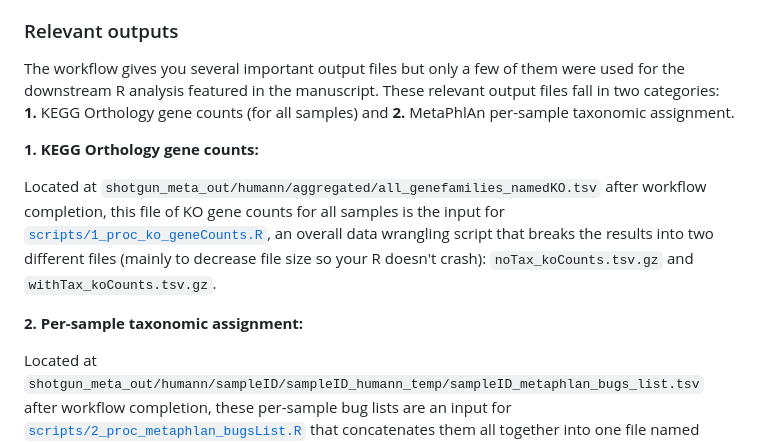
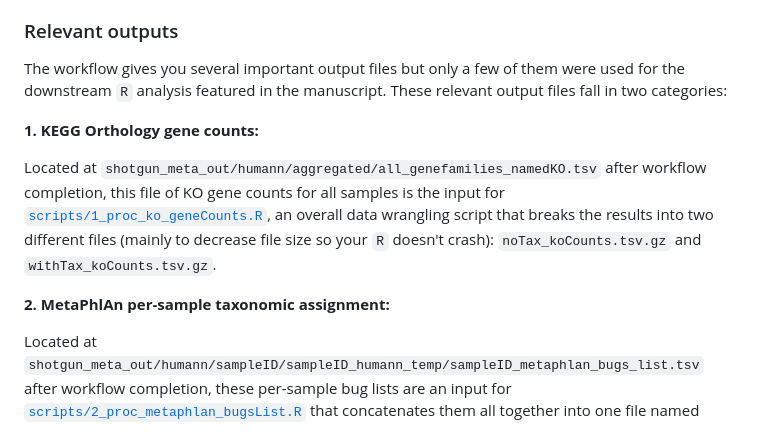
Before and after one commit to lozuponelab/CRS3123_omics_manuscript, a Markdown page: analysis/2_shotgun_metagenomics/README.md, the part around one of its changes. Drawn GitHub-style.

Commit message:
more shotgun README edits

```diff
--- a/analysis/2_shotgun_metagenomics/README.md
+++ b/analysis/2_shotgun_metagenomics/README.md
@@ -225,12 +222,12 @@ snakemake \
 Once the conda environments and reference databases are installed and the information in the the config, metadata CSV, slurm profile, and sbatch scripts is updated, the workflow can be run! I would recommend performing some initial dry runs to verify that all inputs are formatted correctly prior to fully running the workflow.
 
 ### Relevant outputs
-The workflow gives you several important output files but only a few of them were used for the downstream R analysis featured in the manuscript. These relevant output files fall in two categories: **1.** KEGG Orthology gene counts (for all samples) and **2.** MetaPhlAn per-sample taxonomic assignment.
+The workflow gives you several important output files but only a few of them were used for the downstream `R` analysis featured in the manuscript. These relevant output files fall in two categories:
 
 **1. KEGG Orthology gene counts:**
 
-Located at `shotgun_meta_out/humann/aggregated/all_genefamilies_namedKO.tsv` after workflow completion, this file of KO gene counts for all samples is the input for [`scripts/1_proc_ko_geneCounts.R`](https://github.com/lozuponelab/CRS3123_omics_manuscript/blob/main/analysis/2_shotgun_metagenomics/scripts/1_proc_ko_geneCounts.R), an overall data wrangling script that breaks the results into two different files (mainly to decrease file size so your R doesn't crash): `noTax_koCounts.tsv.gz` and `withTax_koCounts.tsv.gz`.
+Located at `shotgun_meta_out/humann/aggregated/all_genefamilies_namedKO.tsv` after workflow completion, this file of KO gene counts for all samples is the input for [`scripts/1_proc_ko_geneCounts.R`](https://github.com/lozuponelab/CRS3123_omics_manuscript/blob/main/analysis/2_shotgun_metagenomics/scripts/1_proc_ko_geneCounts.R), an overall data wrangling script that breaks the results into two different files (mainly to decrease file size so your `R` doesn't crash): `noTax_koCounts.tsv.gz` and `withTax_koCounts.tsv.gz`.
 
-**2. Per-sample taxonomic assignment:**
+**2. MetaPhlAn per-sample taxonomic assignment:**
 
 Located at `shotgun_meta_out/humann/sampleID/sampleID_humann_temp/sampleID_metaphlan_bugs_list.tsv` after workflow completion, these per-sample bug lists are an input for [`scripts/2_proc_metaphlan_bugsList.R`](https://github.com/lozuponelab/CRS3123_omics_manuscript/blob/main/analysis/2_shotgun_metagenomics/scripts/2_proc_metaphlan_bugsList.R) that concatenates them all together into one file named `all_bugs_list.tsv`.
```
Also changed, not shown: other parts of analysis/2_shotgun_metagenomics/README.md (+10 -13 lines).
